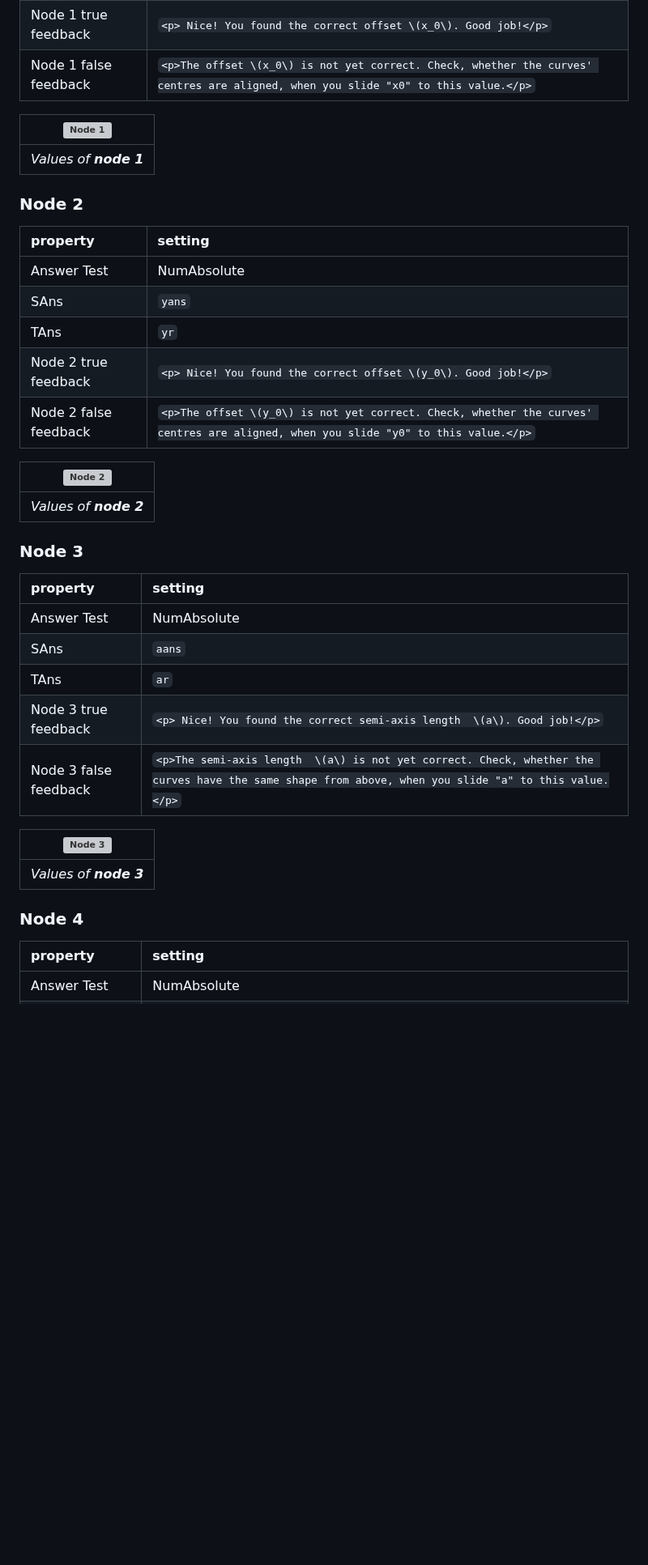
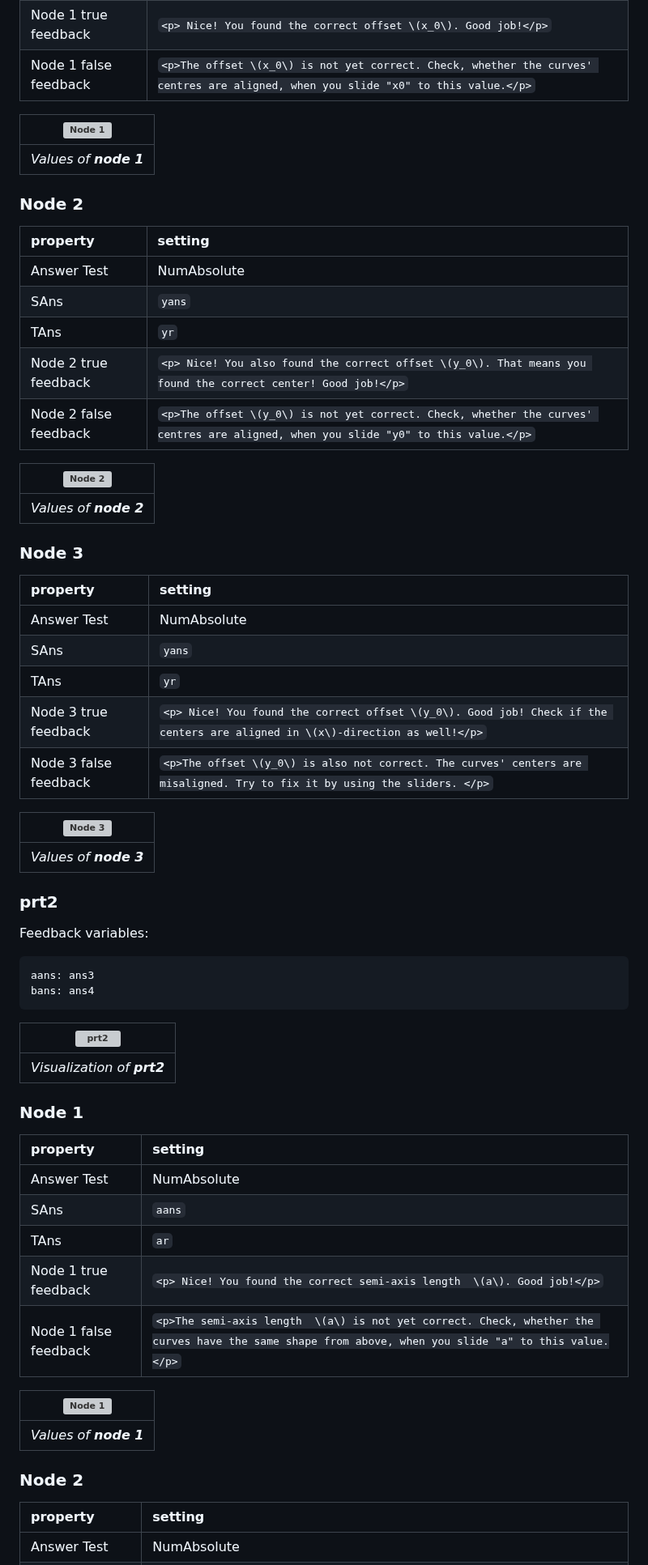
Before and after one commit to IDIAMath/WP-MATH-MA, a Markdown page: docs/multidimensional_functions/3D_curve_matching_elliptic_helix.md, the part around one of its changes. Shown at 81% size. GitHub-like rendering; blank space fills up the shorter version; grey boxes are pictures that could not be loaded.

````diff
--- a/docs/multidimensional_functions/3D_curve_matching_elliptic_helix.md
+++ b/docs/multidimensional_functions/3D_curve_matching_elliptic_helix.md
@@ -282,6 +278,6 @@ hprogans: ans6
 |Answer Test | NumAbsolute|
 |SAns | `yans`|
 |TAns | `yr`|
-|Node 2 true feedback | `<p> Nice! You found the correct offset \(y_0\). Good job!</p>`|
+|Node 2 true feedback | `<p> Nice! You also found the correct offset \(y_0\). That means you found the correct center! Good job!</p>`|
 |Node 2 false feedback |`<p>The offset \(y_0\) is not yet correct. Check, whether the curves' centres are aligned, when you slide "y0" to this value.</p>`|
 
@@ -293,8 +289,8 @@ hprogans: ans6
  |property | setting|
 |:---|:---|
 |Answer Test | NumAbsolute|
-|SAns | `aans`|
-|TAns | `ar`|
-|Node 3 true feedback | `<p> Nice! You found the correct semi-axis length  \(a\). Good job!</p>`|
-|Node 3 false feedback |`<p>The semi-axis length  \(a\) is not yet correct. Check, whether the curves have the same shape from above, when you slide "a" to this value.</p>`|
+|SAns | `yans`|
+|TAns | `yr`|
+|Node 3 true feedback | `<p> Nice! You found the correct offset \(y_0\). Good job! Check if the centers are aligned in \(x\)-direction as well!</p>`|
+|Node 3 false feedback |`<p>The offset \(y_0\) is also not correct. The curves' centers are misaligned. Try to fix it by using the sliders. </p>`|
 
@@ -302,7 +298,35 @@ hprogans: ans6
 |:--:|
 | *Values of **node 3*** |
 
-### Node 4
+### prt2
+
+Feedback variables:
+```
+aans: ans3
+bans: ans4
+```
+
+| ![prt2](https://user-images.githubusercontent.com/120648145/236683975-d3f574bb-5df3-4b94-a7f6-4a9487be800c.png) |
+|:--:|
+| *Visualization of **prt2*** |
+
+
+
+### Node 1
+|property | setting|
+|:---|:---|
+|Answer Test | NumAbsolute|
+|SAns | `aans`|
+|TAns | `ar`|
+|Node 1 true feedback | `<p> Nice! You found the correct semi-axis length  \(a\). Good job!</p>`|
+|Node 1 false feedback |`<p>The semi-axis length  \(a\) is not yet correct. Check, whether the curves have the same shape from above, when you slide "a" to this value.</p>`|
+
+
+| ![Node 1](https://user-images.githubusercontent.com/120648145/236683976-c9bb4447-d232-4c96-855e-e27193cf0e7e.png) |
+|:--:|
+| *Values of **node 1*** |
+
+### Node 2
  |property | setting|
 |:---|:---|
 |Answer Test | NumAbsolute|
````
Also changed, not shown: other parts of docs/multidimensional_functions/3D_curve_matching_elliptic_helix.md (+63 -26 lines).
